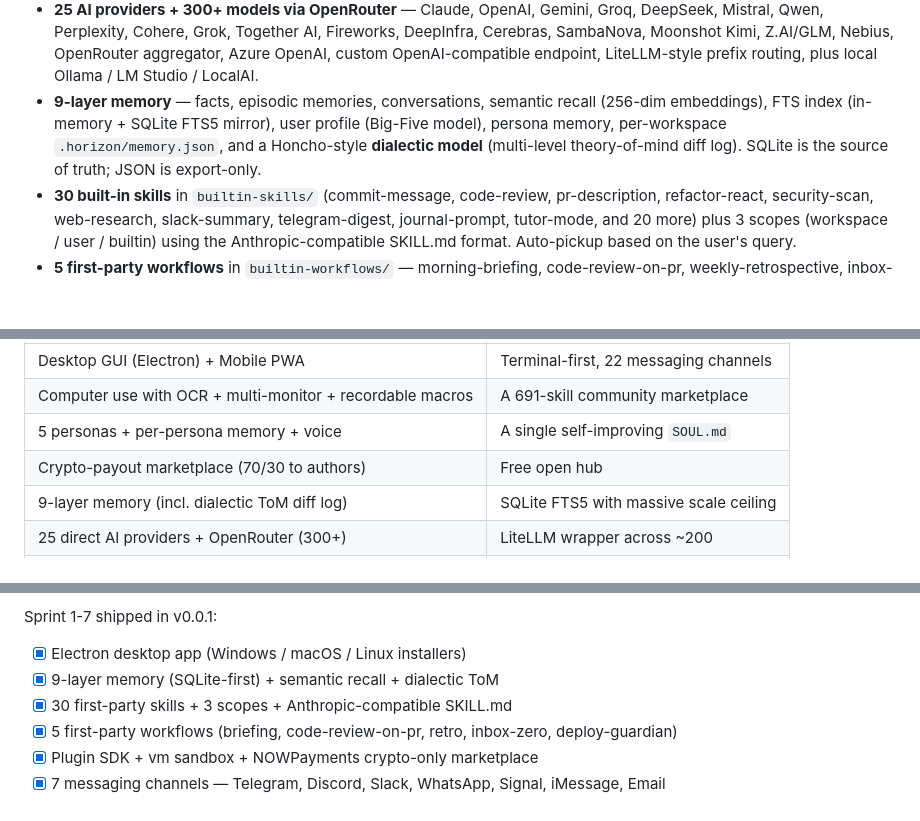
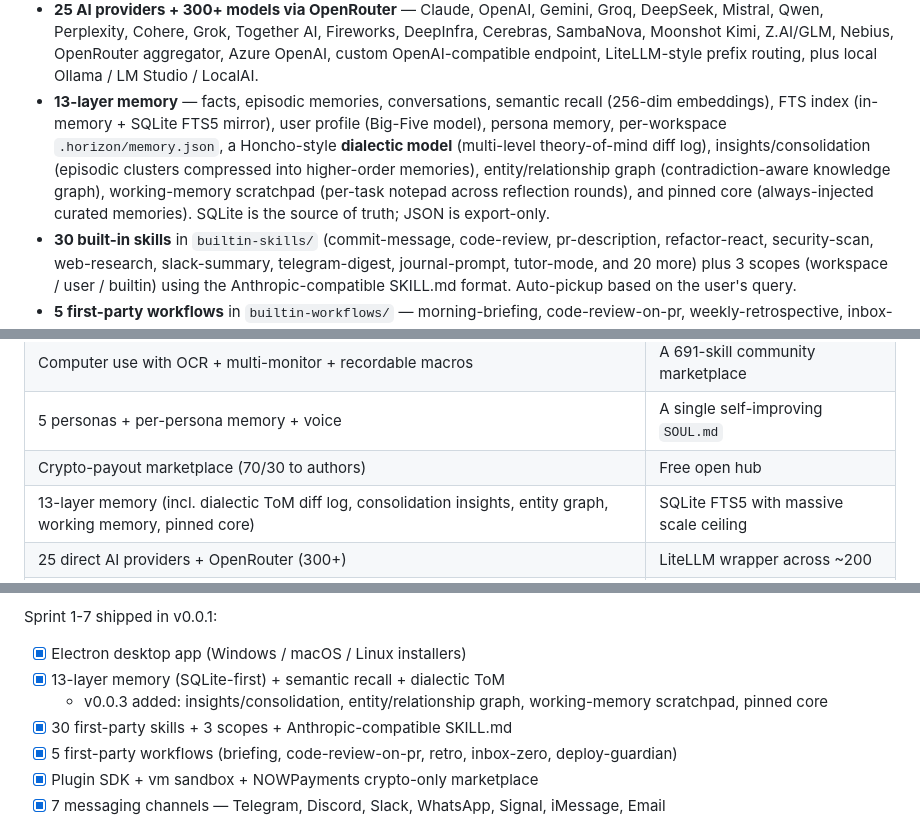
Before and after one commit to ErnestKostevich/horizon-genesis, a Markdown page: README.md, 3 parts joined by grey strips. Rendered like a GitHub page; blank space fills up the shorter version.

Commit message:
docs: README + competitive-analysis 9→13 layer memory + Hermes/OpenClaw memory table (v0.0.3)
Co-Authored-By: Claude Opus 4.8 (1M context) <noreply@anthropic.com>

```diff
--- a/README.md
+++ b/README.md
@@ -128,11 +128,15 @@ iwr https://raw.githubusercontent.com/ErnestKostevich/horizon-genesis/main/scrip
   Z.AI/GLM, Nebius, OpenRouter aggregator, Azure OpenAI, custom
   OpenAI-compatible endpoint, LiteLLM-style prefix routing, plus local
   Ollama / LM Studio / LocalAI.
-- **9-layer memory** — facts, episodic memories, conversations, semantic
+- **13-layer memory** — facts, episodic memories, conversations, semantic
   recall (256-dim embeddings), FTS index (in-memory + SQLite FTS5 mirror),
   user profile (Big-Five model), persona memory, per-workspace
-  `.horizon/memory.json`, and a Honcho-style **dialectic model**
-  (multi-level theory-of-mind diff log). SQLite is the source of truth;
+  `.horizon/memory.json`, a Honcho-style **dialectic model**
+  (multi-level theory-of-mind diff log), insights/consolidation
+  (episodic clusters compressed into higher-order memories), entity/relationship
+  graph (contradiction-aware knowledge graph), working-memory scratchpad
+  (per-task notepad across reflection rounds), and pinned core
+  (always-injected curated memories). SQLite is the source of truth;
   JSON is export-only.
 - **30 built-in skills** in `builtin-skills/` (commit-message, code-review,
   pr-description, refactor-react, security-scan, web-research, slack-summary,
@@ -214,7 +218,7 @@ Horizon and Hermes solve overlapping problems with different bets.
 | Computer use with OCR + multi-monitor + recordable macros | A 691-skill community marketplace |
 | 5 personas + per-persona memory + voice | A single self-improving `SOUL.md` |
 | Crypto-payout marketplace (70/30 to authors) | Free open hub |
-| 9-layer memory (incl. dialectic ToM diff log) | SQLite FTS5 with massive scale ceiling |
+| 13-layer memory (incl. dialectic ToM diff log, consolidation insights, entity graph, working memory, pinned core) | SQLite FTS5 with massive scale ceiling |
 | 25 direct AI providers + OpenRouter (300+) | LiteLLM wrapper across ~200 |
 | 8 CLI themes, vm-sandboxed plugins | Larger community + curated catalog |
 
@@ -451,7 +455,8 @@ gets an isolated `ctx = { settings, fetch, logger, storage }`
 Sprint 1-7 shipped in v0.0.1:
 
 - [x] Electron desktop app (Windows / macOS / Linux installers)
-- [x] 9-layer memory (SQLite-first) + semantic recall + dialectic ToM
+- [x] 13-layer memory (SQLite-first) + semantic recall + dialectic ToM
+  - v0.0.3 added: insights/consolidation, entity/relationship graph, working-memory scratchpad, pinned core
 - [x] 30 first-party skills + 3 scopes + Anthropic-compatible SKILL.md
 - [x] 5 first-party workflows (briefing, code-review-on-pr, retro, inbox-zero, deploy-guardian)
 - [x] Plugin SDK + vm sandbox + NOWPayments crypto-only marketplace
```
Also changed, not shown: other parts of README.md (+3 -3 lines), docs/competitive-analysis.md (+42 -2 lines).
